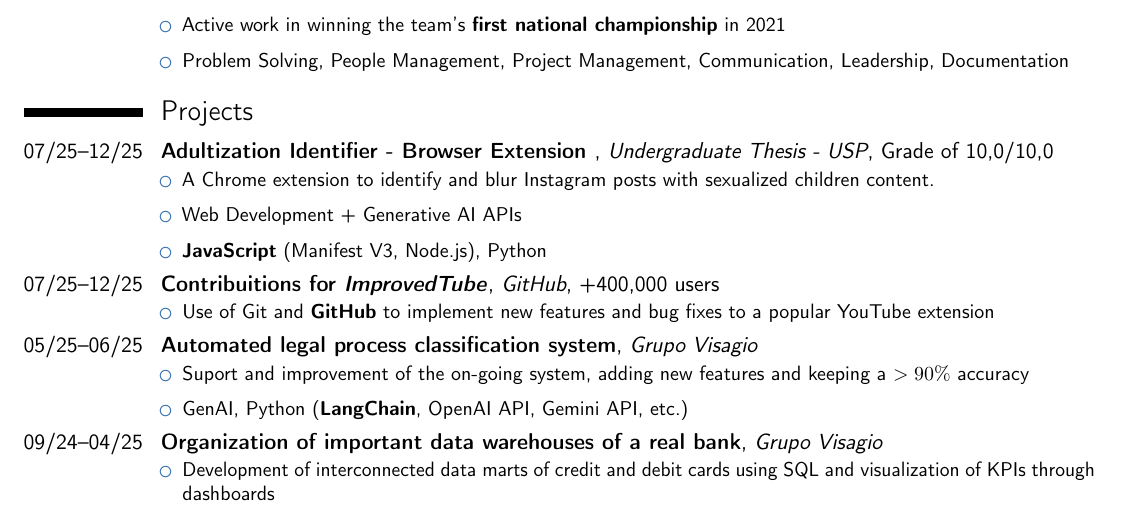
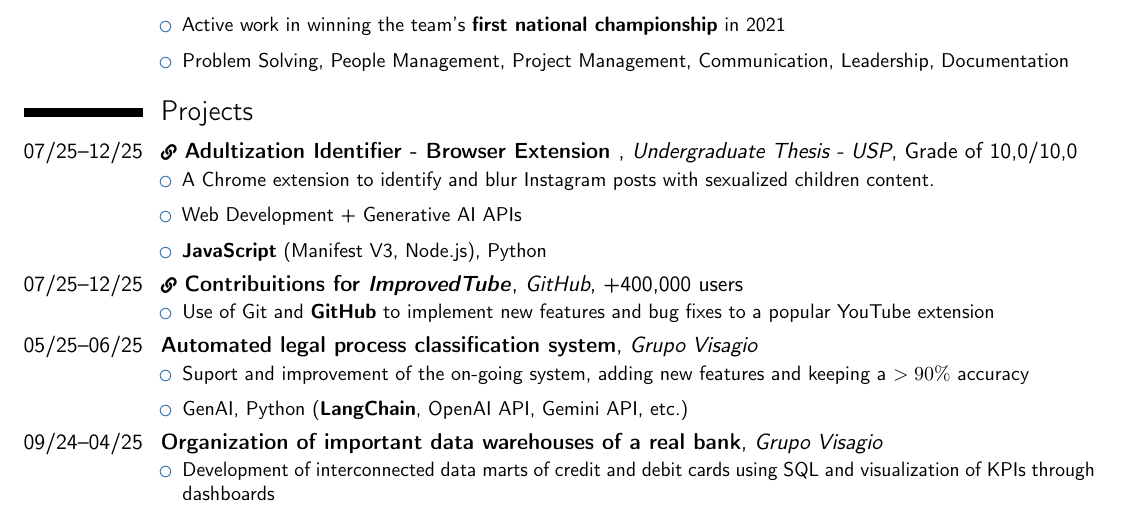
Before and after one commit to pecazeco/my_resumes, a LaTeX CV (resume.tex): part of the page, cut so that both start at the same text. Compiled offline with pdfLaTeX.

Commit message:
add link symbol to hyperlinks

```diff
--- a/resume.tex
+++ b/resume.tex
@@ -79,7 +79,7 @@
 
 \section{Projects}
 
-\cventry{07/25--12/25}{\href{https://github.com/pecazeco/InstaChildGuard}{Adultization Identifier - Browser Extension}
+\cventry{07/25--12/25}{\href{https://github.com/pecazeco/InstaChildGuard}{{\scriptsize\faLink}~Adultization Identifier - Browser Extension}
 }{Undergraduate Thesis - USP}{}{Grade of 10,0/10,0}{
     {\begin{itemize}
         \item A Chrome extension to identify and blur Instagram posts with sexualized children content.
@@ -88,7 +88,7 @@
     \end{itemize}}
 }
 
-\cventry{07/25--12/25}{\href{https://github.com/code-charity/youtube}{Contribuitions for \textit{ImprovedTube}}}{GitHub}{}{+400,000 users}{
+\cventry{07/25--12/25}{\href{https://github.com/code-charity/youtube}{{\scriptsize\faLink}~Contribuitions for \textit{ImprovedTube}}}{GitHub}{}{+400,000 users}{
     {\begin{itemize}
         \item Use of Git and \textbf{GitHub} to implement new features and bug fixes to a popular YouTube extension
     \end{itemize}}
```
Also changed, not shown: resume.pdf.
